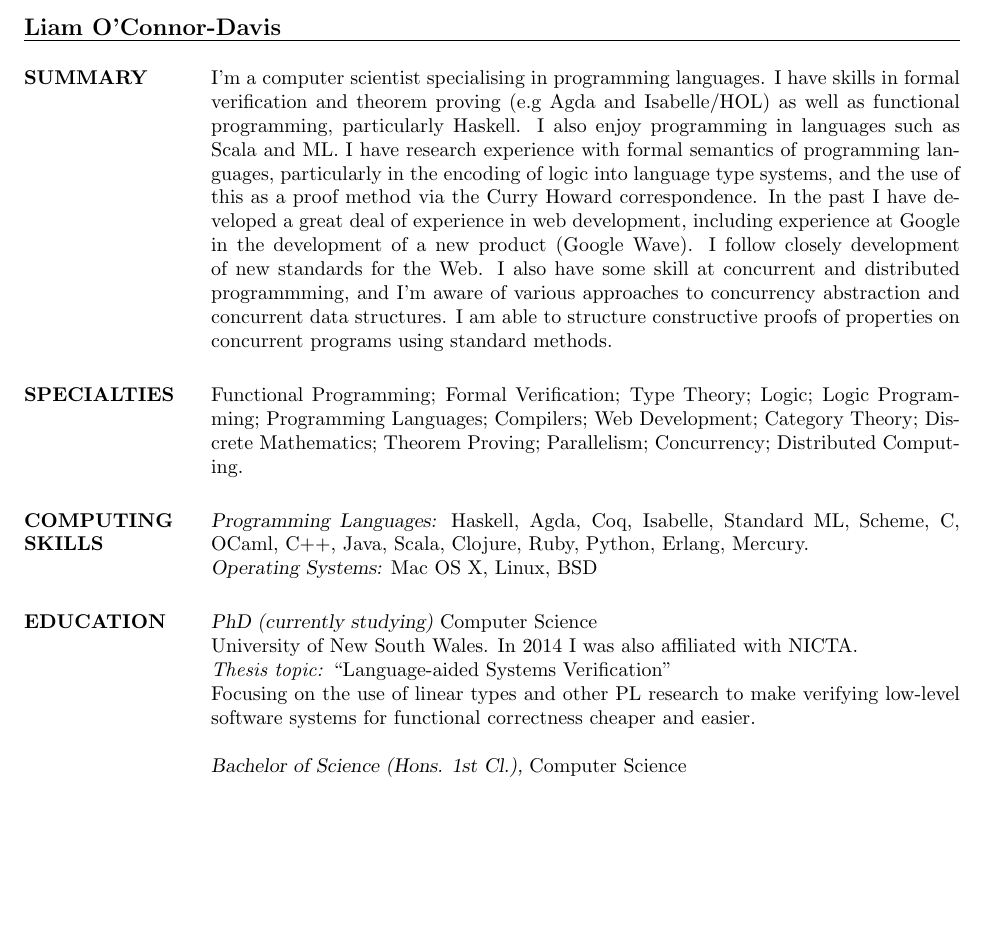
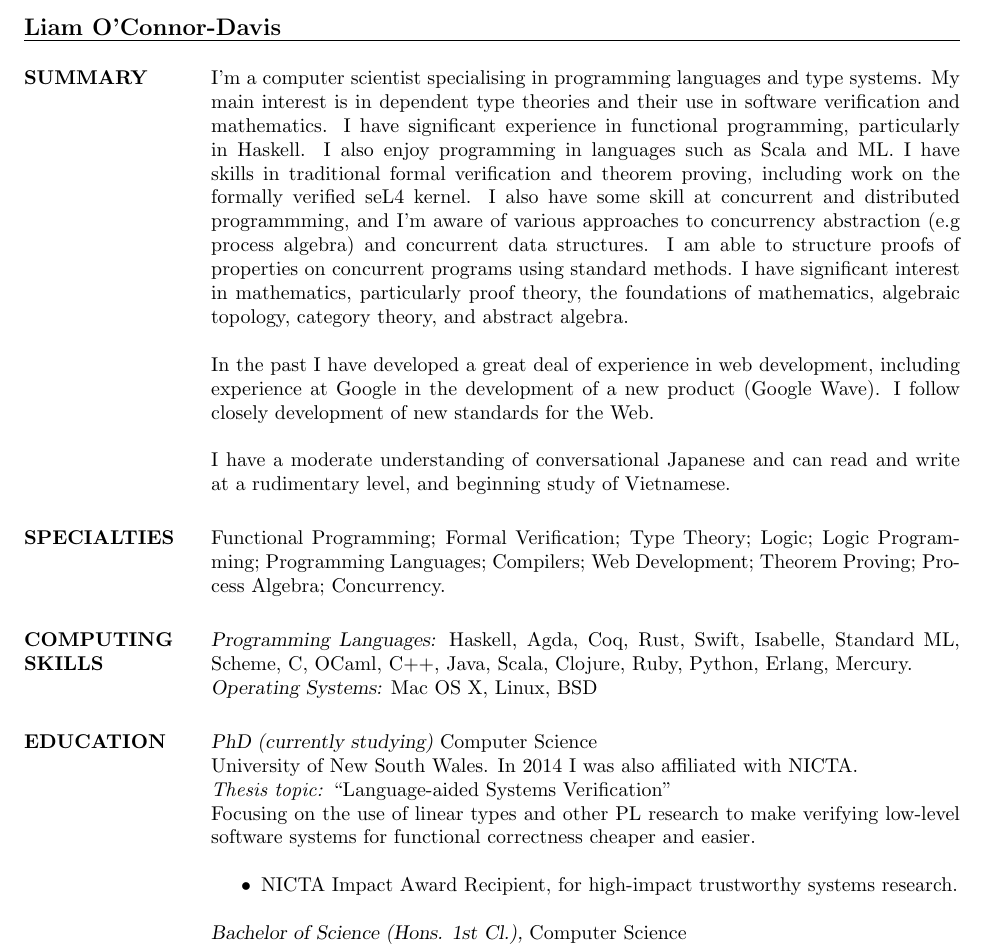
Before and after one commit to liamoc/liamoc.net, a LaTeX CV (cv.tex): part of page 1 of 2, cut so that both start at the same text, the shorter picture padded with empty space. Compiled offline with pdfLaTeX.

Commit message:
Update CV.

```diff
--- a/cv.tex
+++ b/cv.tex
@@ -12,11 +12,15 @@
 \begin{resume}
 
 \section{SUMMARY}
-I'm a computer scientist specialising in programming languages. I have skills in formal verification and theorem proving (e.g Agda and Isabelle/HOL) as well as functional programming, particularly Haskell. I also enjoy programming in languages such as Scala and ML. I have research experience with formal semantics of programming languages, particularly in the encoding of logic into language type systems, and the use of this as a proof method via the Curry Howard correspondence. In the past I have developed a great deal of experience in web development, including experience at Google in the development of a new product (Google Wave). I follow closely development of new standards for the Web. I also have some skill at concurrent and distributed programmming, and I'm aware of various approaches to concurrency abstraction and concurrent data structures. I am able to structure constructive proofs of properties on concurrent programs using standard methods.
+I'm a computer scientist specialising in programming languages and type systems. My main interest is in dependent type theories and their use in software verification and mathematics. I have significant experience in functional programming, particularly in Haskell. I also enjoy programming in languages such as Scala and ML. I have skills in traditional formal verification and theorem proving, including work on the formally verified seL4 kernel. I also have some skill at concurrent and distributed programmming, and I'm aware of various approaches to concurrency abstraction (e.g process algebra) and concurrent data structures. I am able to structure proofs of properties on concurrent programs using standard methods. I have significant interest in mathematics, particularly proof theory, the foundations of mathematics, algebraic topology, category theory, and abstract algebra.
 
-\section{SPECIALTIES} Functional Programming; Formal Verification; Type Theory; Logic; Logic Programming; Programming Languages; Compilers; Web Development; Category Theory; Discrete Mathematics; Theorem Proving; Parallelism; Concurrency; Distributed Computing.
+In the past I have developed a great deal of experience in web development, including experience at Google in the development of a new product (Google Wave). I follow closely development of new standards for the Web.
 
-\section{COMPUTING SKILLS} {\sl Programming Languages:} Haskell, Agda, Coq,
+I have a moderate understanding of conversational Japanese and can read and write at a rudimentary level, and beginning study of Vietnamese.
+
+\section{SPECIALTIES} Functional Programming; Formal Verification; Type Theory; Logic; Logic Programming; Programming Languages; Compilers; Web Development; Theorem Proving; Process Algebra; Concurrency.
+
+\section{COMPUTING SKILLS} {\sl Programming Languages:} Haskell, Agda, Coq, Rust, Swift,
          Isabelle, Standard ML, Scheme, C, OCaml, C++,
          Java, Scala, Clojure, Ruby, Python,
          Erlang, Mercury. \\
@@ -31,6 +35,10 @@ I'm a computer scientist specialising in programming languages. I have skills in
                 Focusing on the use of linear types and other PL research to
                 make verifying low-level software systems for functional
                 correctness cheaper and easier.
+                \\
+                \begin{itemize} \itemsep -2pt % reduce space between items
+                    \item NICTA Impact Award Recipient, for high-impact trustworthy systems research.
+                \end{itemize}
 
                 {\sl Bachelor of Science (Hons. 1st Cl.),} Computer Science\\
                 University of New South Wales. Completed several courses with high distinction
```
Also changed, not shown: cv.pdf, images/cv.pdf, 1 other file.
